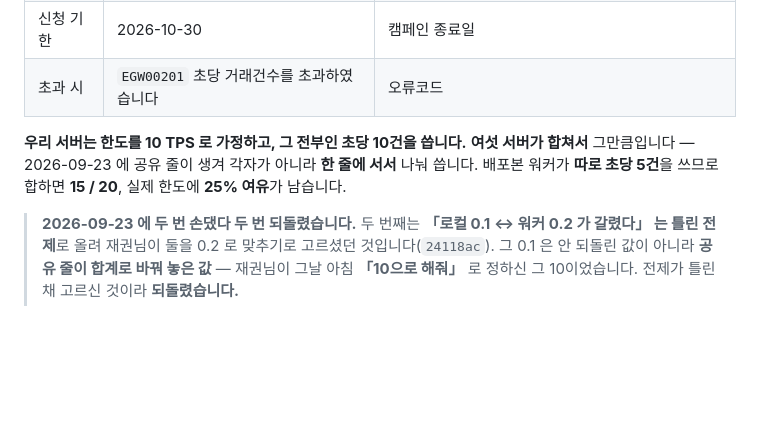
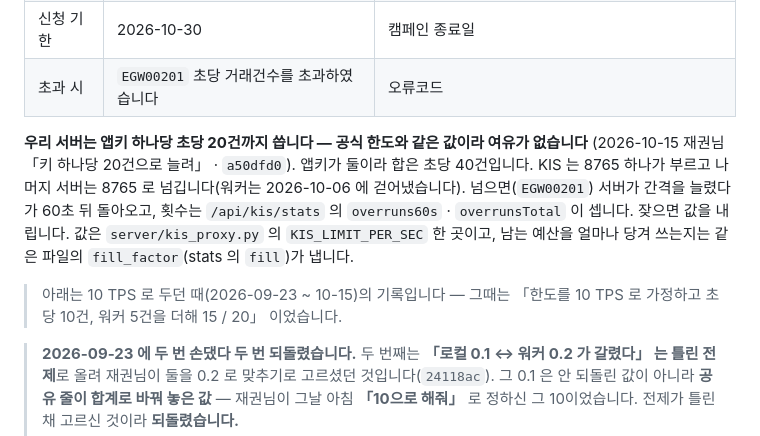
Before and after one commit to wornjs2003/kjcstudio, a Markdown page: holdings/docs/data-sources.md, the part around the change. Drawn GitHub-style; blank space fills up the shorter version.

Commit message:
KIS 한도 문서를 지금 값으로 — 「10 TPS 가정 · 초당 10건 · 워커 5건」 이 a50dfd0 뒤로 낡음(개념정의 검수 덧 · 17:45) · 앱키 하나당 20(합 40) · 공식 한도와 같아 여유 0 · 넘으면 서버가 늦추고 stats 가 셈 · 값은 KIS_LIMIT_PER_SEC · 당김은 fill_factor · 옛 문단은 그때 기록으로 인용 · 카드: KIS 호출 한도 (재권님 「응 해」)
Co-Authored-By: Claude Opus 5.5 <noreply@anthropic.com>
Claude-Session: https://claude.ai/code/session_01DJs9caEZJF8oLnCA23KB6h

```diff
--- a/holdings/docs/data-sources.md
+++ b/holdings/docs/data-sources.md
@@ -103,11 +103,15 @@
 | 신청 기한 | 2026-10-30 | 캠페인 종료일 |
 | 초과 시 | `EGW00201` 초당 거래건수를 초과하였습니다 | 오류코드 |
 
-**우리 서버는 한도를 10 TPS 로 가정하고, 그 전부인 초당 10건을 씁니다.**
-**여섯 서버가 합쳐서** 그만큼입니다 — 2026-09-23 에 공유 줄이 생겨
-각자가 아니라 **한 줄에 서서** 나눠 씁니다.
-배포본 워커가 **따로 초당 5건**을 쓰므로 합하면 **15 / 20**,
-실제 한도에 **25% 여유**가 남습니다.
+**우리 서버는 앱키 하나당 초당 20건까지 씁니다 — 공식 한도와 같은 값이라 여유가 없습니다** (2026-10-15
+재권님 「키 하나당 20건으로 늘려」 · `a50dfd0`). 앱키가 둘이라 합은 초당 40건입니다. KIS 는 8765 하나가 부르고
+나머지 서버는 8765 로 넘깁니다(워커는 2026-10-06 에 걷어냈습니다). 넘으면(`EGW00201`) 서버가 간격을 늘렸다가
+60초 뒤 돌아오고, 횟수는 `/api/kis/stats` 의 `overruns60s` · `overrunsTotal` 이 셉니다. 잦으면 값을 내립니다.
+값은 `server/kis_proxy.py` 의 `KIS_LIMIT_PER_SEC` 한 곳이고, 남는 예산을 얼마나 당겨 쓰는지는 같은 파일의
+`fill_factor`(stats 의 `fill`)가 냅니다.
+
+> 아래는 10 TPS 로 두던 때(2026-09-23 ~ 10-15)의 기록입니다 — 그때는 「한도를 10 TPS 로 가정하고 초당 10건,
+> 워커 5건을 더해 15 / 20」 이었습니다.
 
 > **2026-09-23 에 두 번 손댔다 두 번 되돌렸습니다.**
 > 두 번째는 **「로컬 0.1 ↔ 워커 0.2 가 갈렸다」 는 틀린 전제**로 올려
```
